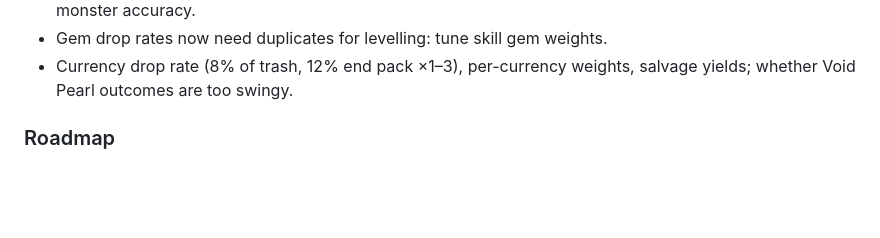
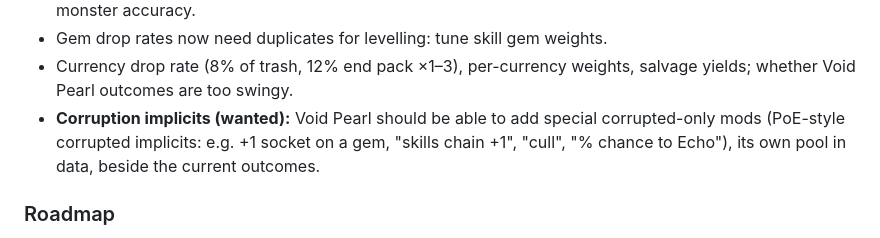
Before and after one commit to FletchRoberts/PixelLootARPG, a Markdown page: CLAUDE.md, the part around the change. Drawn GitHub-style; blank space fills up the shorter version.

Commit message:
Backlog: corrupted-only mods for Void Pearl
Co-Authored-By: Claude Opus 5.5 <noreply@anthropic.com>
Claude-Session: https://claude.ai/code/session_01Synukaq5dEiMKfMEn3Hr9E

```diff
--- a/CLAUDE.md
+++ b/CLAUDE.md
@@ -474,6 +474,10 @@ locks the item. Menu tabs: Character, Gear, Gems, Currency, Debug.
 - Gem drop rates now need duplicates for levelling: tune skill gem weights.
 - Currency drop rate (8% of trash, 12% end pack ×1–3), per-currency weights,
   salvage yields; whether Void Pearl outcomes are too swingy.
+- **Corruption implicits (wanted):** Void Pearl should be able to add special
+  corrupted-only mods (PoE-style corrupted implicits: e.g. +1 socket on a
+  gem, "skills chain +1", "cull", "% chance to Echo"), its own pool in
+  data, beside the current outcomes.
 
 ### Roadmap
 
```
